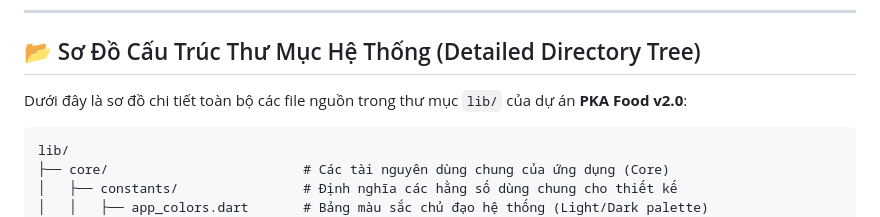
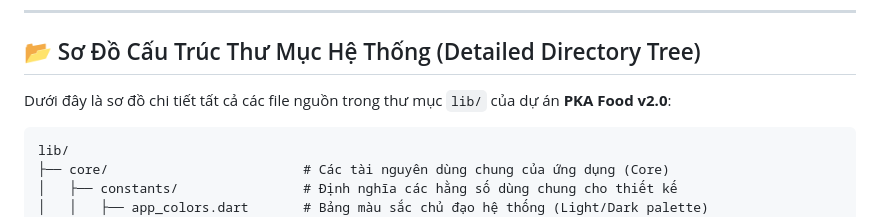
Before and after one commit to hdungx0795/AnNgon_Dung_Hiep_Khuong_N03_1_2026, a Markdown page: README.md, the part around the change. Drawn GitHub-style.

Commit message:
Cập nhật và hoàn thiện nội dung file README

````diff
--- a/README.md
+++ b/README.md
@@ -15,7 +15,7 @@ Một dự án ứng dụng di động đặt đồ ăn thông minh cao cấp đ
 
 ## 📂 Sơ Đồ Cấu Trúc Thư Mục Hệ Thống (Detailed Directory Tree)
 
-Dưới đây là sơ đồ chi tiết toàn bộ các file nguồn trong thư mục `lib/` của dự án **PKA Food v2.0**:
+Dưới đây là sơ đồ chi tiết tất cả các file nguồn trong thư mục `lib/` của dự án **PKA Food v2.0**:
 
 ```text
 lib/
````
